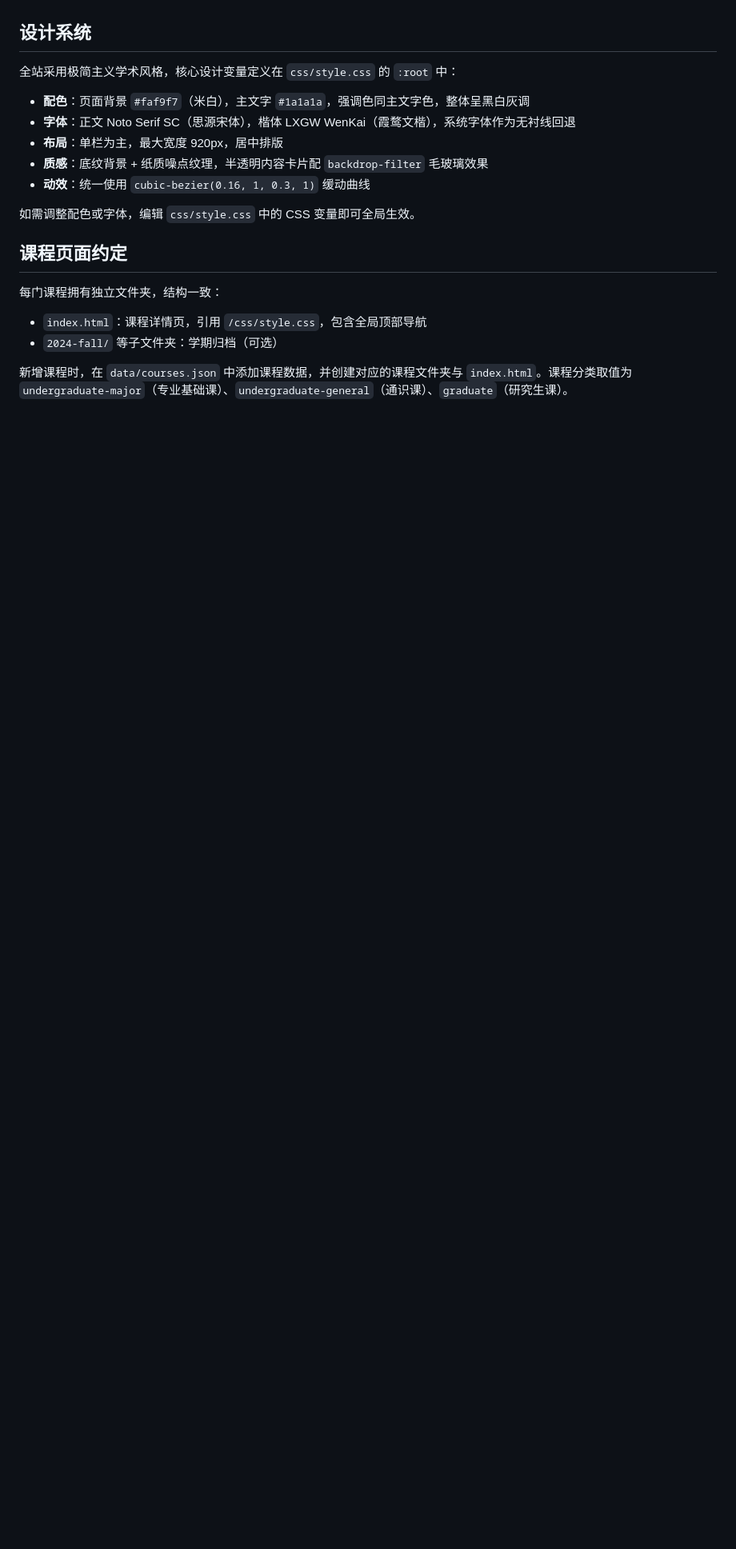
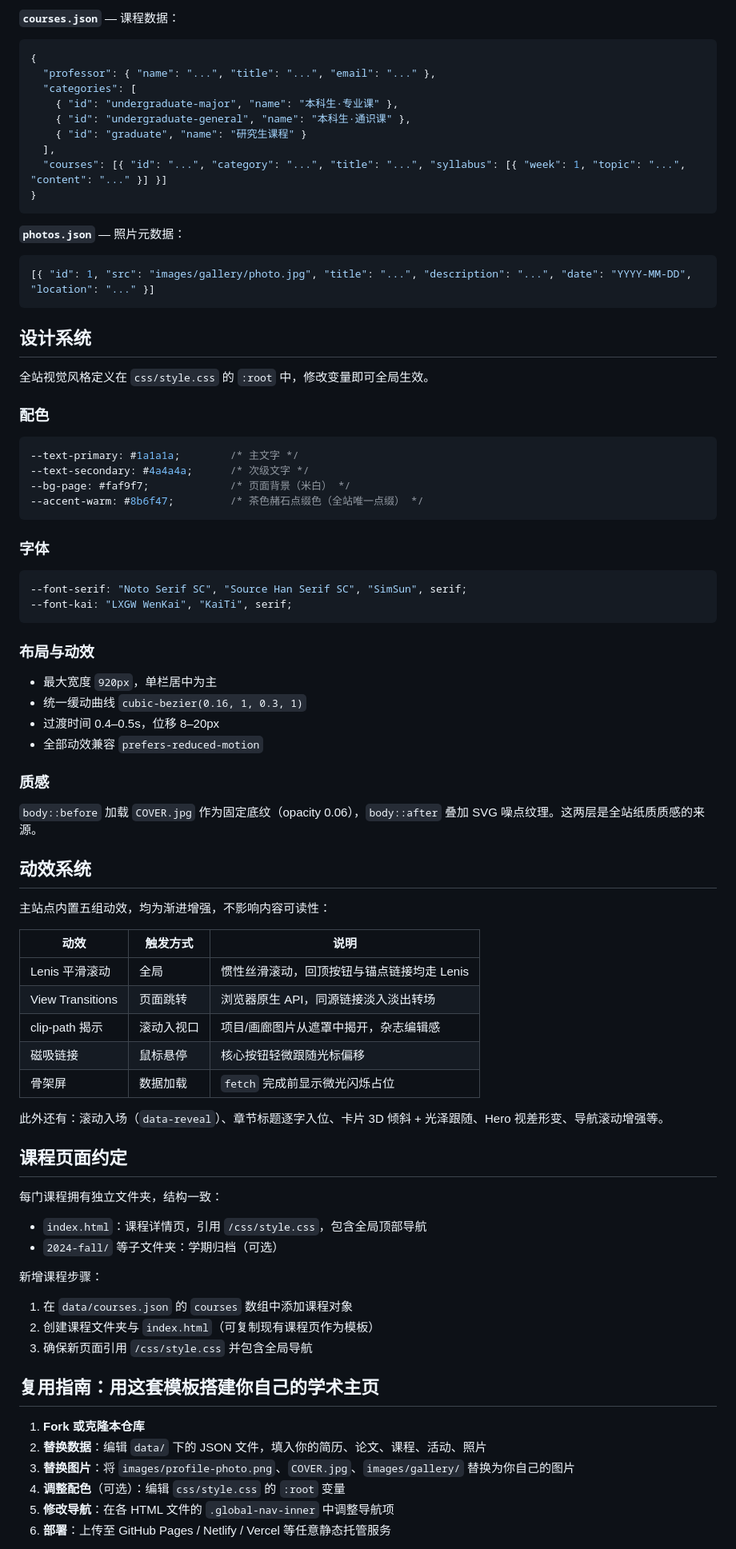
Before and after one commit to liuhao1106/liuhao1106.github.io, a Markdown page: README.md, the part around one of its changes. Shown at 80% size. Drawn GitHub-style; blank space fills up the shorter version.

````diff
--- a/README.md
+++ b/README.md
@@ -102,15 +175,67 @@ python main.py     # 启动 FastAPI，端口 8001
+**`courses.json`** — 课程数据：
+
+```jsonc
+{
+  "professor": { "name": "...", "title": "...", "email": "..." },
+  "categories": [
+    { "id": "undergraduate-major", "name": "本科生·专业课" },
+    { "id": "undergraduate-general", "name": "本科生·通识课" },
+    { "id": "graduate", "name": "研究生课程" }
+  ],
+  "courses": [{ "id": "...", "category": "...", "title": "...", "syllabus": [{ "week": 1, "topic": "...", "content": "..." }] }]
+}
+```
+
+**`photos.json`** — 照片元数据：
+
+```jsonc
+[{ "id": 1, "src": "images/gallery/photo.jpg", "title": "...", "description": "...", "date": "YYYY-MM-DD", "location": "..." }]
+```
 
 ## 设计系统
 
-全站采用极简主义学术风格，核心设计变量定义在 `css/style.css` 的 `:root` 中：
+全站视觉风格定义在 `css/style.css` 的 `:root` 中，修改变量即可全局生效。
 
-- **配色**：页面背景 `#faf9f7`（米白），主文字 `#1a1a1a`，强调色同主文字色，整体呈黑白灰调
-- **字体**：正文 Noto Serif SC（思源宋体），楷体 LXGW WenKai（霞鹜文楷），系统字体作为无衬线回退
-- **布局**：单栏为主，最大宽度 920px，居中排版
-- **质感**：底纹背景 + 纸质噪点纹理，半透明内容卡片配 `backdrop-filter` 毛玻璃效果
-- **动效**：统一使用 `cubic-bezier(0.16, 1, 0.3, 1)` 缓动曲线
+### 配色
 
-如需调整配色或字体，编辑 `css/style.css` 中的 CSS 变量即可全局生效。
+```css
+--text-primary: #1a1a1a;        /* 主文字 */
+--text-secondary: #4a4a4a;      /* 次级文字 */
+--bg-page: #faf9f7;             /* 页面背景（米白） */
+--accent-warm: #8b6f47;         /* 茶色赭石点缀色（全站唯一点缀） */
+```
+
+### 字体
+
+```css
+--font-serif: "Noto Serif SC", "Source Han Serif SC", "SimSun", serif;
+--font-kai: "LXGW WenKai", "KaiTi", serif;
+```
+
+### 布局与动效
+
+- 最大宽度 `920px`，单栏居中为主
+- 统一缓动曲线 `cubic-bezier(0.16, 1, 0.3, 1)`
+- 过渡时间 0.4–0.5s，位移 8–20px
+- 全部动效兼容 `prefers-reduced-motion`
+
+### 质感
+
+`body::before` 加载 `COVER.jpg` 作为固定底纹（opacity 0.06），`body::after` 叠加 SVG 噪点纹理。这两层是全站纸质质感的来源。
+
+## 动效系统
+
+主站点内置五组动效，均为渐进增强，不影响内容可读性：
+
+| 动效 | 触发方式 | 说明 |
+|---|---|---|
+| Lenis 平滑滚动 | 全局 | 惯性丝滑滚动，回顶按钮与锚点链接均走 Lenis |
+| View Transitions | 页面跳转 | 浏览器原生 API，同源链接淡入淡出转场 |
+| clip-path 揭示 | 滚动入视口 | 项目/画廊图片从遮罩中揭开，杂志编辑感 |
+| 磁吸链接 | 鼠标悬停 | 核心按钮轻微跟随光标偏移 |
+| 骨架屏 | 数据加载 | `fetch` 完成前显示微光闪烁占位 |
+
+此外还有：滚动入场（`data-reveal`）、章节标题逐字入位、卡片 3D 倾斜 + 光泽跟随、Hero 视差形变、导航滚动增强等。
 
 ## 课程页面约定
 
@@ -119,4 +244,18 @@ python main.py     # 启动 FastAPI，端口 8001
 - `index.html`：课程详情页，引用 `/css/style.css`，包含全局顶部导航
 - `2024-fall/` 等子文件夹：学期归档（可选）
 
-新增课程时，在 `data/courses.json` 中添加课程数据，并创建对应的课程文件夹与 `index.html`。课程分类取值为 `undergraduate-major`（专业基础课）、`undergraduate-general`（通识课）、`graduate`（研究生课）。
+新增课程步骤：
+
+1. 在 `data/courses.json` 的 `courses` 数组中添加课程对象
+2. 创建课程文件夹与 `index.html`（可复制现有课程页作为模板）
+3. 确保新页面引用 `/css/style.css` 并包含全局导航
+
+## 复用指南：用这套模板搭建你自己的学术主页
+
+1. **Fork 或克隆本仓库**
+2. **替换数据**：编辑 `data/` 下的 JSON 文件，填入你的简历、论文、课程、活动、照片
+3. **替换图片**：将 `images/profile-photo.png`、`COVER.jpg`、`images/gallery/` 替换为你自己的图片
+4. **调整配色**（可选）：编辑 `css/style.css` 的 `:root` 变量
+5. **修改导航**：在各 HTML 文件的 `.global-nav-inner` 中调整导航项
+6. **部署**：上传至 GitHub Pages / Netlify / Vercel 等任意静态托管服务
+
````
Also changed, not shown: other parts of README.md (+132 -49 lines).
